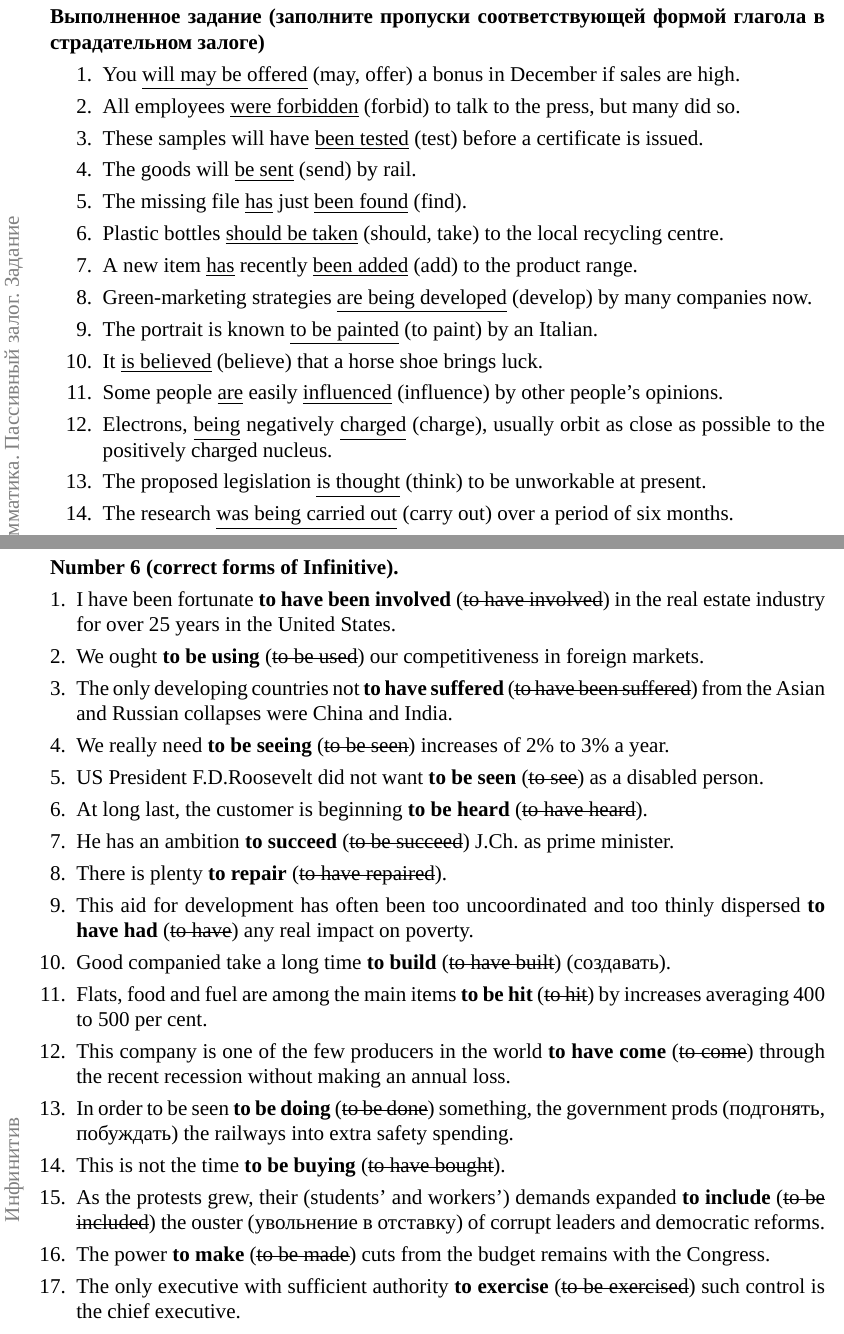
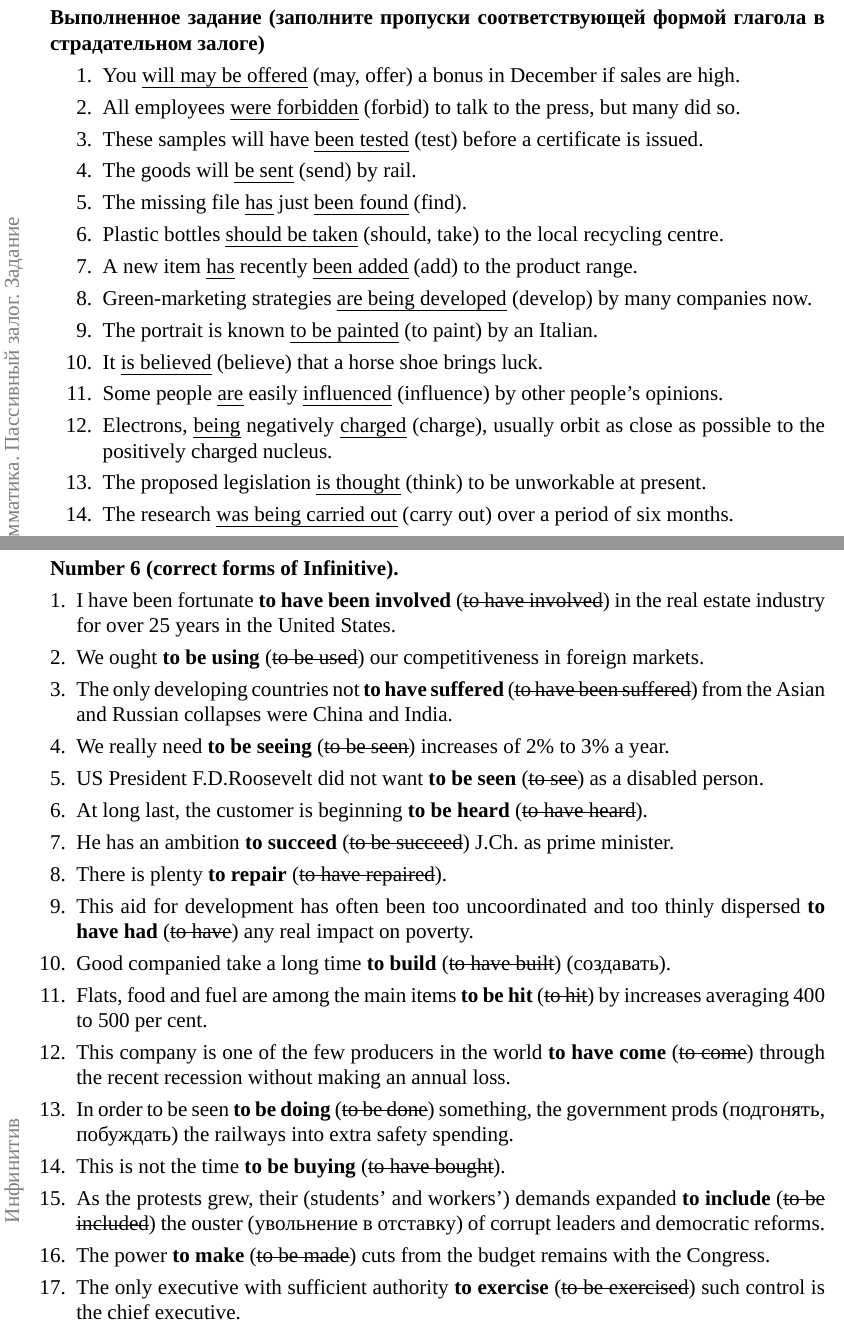
Before and after one commit to mualal/asp, a LaTeX document (english/main.tex, which reads english/parts/2024_01_31_1.tex, english/parts/training.tex): two parts of pages 127 and 189 of 192, joined at a grey line, cut so that both start at the same text. Compiled offline with XeLaTeX; a missing font is replaced by an installed copy or a similar font.

Commit message:
English: change underline to uline, st to sout, and minor fixes

```diff
--- a/english/parts/2024_01_31_1.tex
+++ b/english/parts/2024_01_31_1.tex
@@ -80,20 +80,20 @@ What a home-workers really wants is the (9) \textbf{warmth} of a human voice, no
 
 \begin{enumerate}[nosep]
 	\itemsep\eitsp
-	\item You \underline{will may be offered} (may, offer) a bonus in December if sales are high.
-	\item All employees \underline{were forbidden} (forbid) to talk to the press, but many did so.
-	\item These samples will have \underline{been tested} (test) before a certificate is issued.
-	\item The goods will \underline{be sent} (send) by rail.
-	\item The missing file \underline{has} just \underline{been found} (find).
-	\item Plastic bottles \underline{should be taken} (should, take) to the local recycling centre.
-	\item A new item \underline{has} recently \underline{been added} (add) to the product range.
-	\item Green-marketing strategies \underline{are being developed} (develop) by many companies now.
-	\item The portrait is known \underline{to be painted} (to paint) by an Italian.
-	\item It \underline{is believed} (believe) that a horse shoe brings luck.
-	\item Some people \underline{are} easily \underline{influenced} (influence) by other people's opinions.
-	\item Electrons, \underline{being} negatively \underline{charged} (charge), usually orbit as close as possible to the positively charged nucleus.
-	\item The proposed legislation \underline{is thought} (think) to be unworkable at present.
-	\item The research \underline{was being carried out} (carry out) over a period of six months.
+	\item You \uline{will may be offered} (may, offer) a bonus in December if sales are high.
+	\item All employees \uline{were forbidden} (forbid) to talk to the press, but many did so.
+	\item These samples will have \uline{been tested} (test) before a certificate is issued.
+	\item The goods will \uline{be sent} (send) by rail.
+	\item The missing file \uline{has} just \uline{been found} (find).
+	\item Plastic bottles \uline{should be taken} (should, take) to the local recycling centre.
+	\item A new item \uline{has} recently \uline{been added} (add) to the product range.
+	\item Green-marketing strategies \uline{are being developed} (develop) by many companies now.
+	\item The portrait is known \uline{to be painted} (to paint) by an Italian.
+	\item It \uline{is believed} (believe) that a horse shoe brings luck.
+	\item Some people \uline{are} easily \uline{influenced} (influence) by other people's opinions.
+	\item Electrons, \uline{being} negatively \uline{charged} (charge), usually orbit as close as possible to the positively charged nucleus.
+	\item The proposed legislation \uline{is thought} (think) to be unworkable at present.
+	\item The research \uline{was being carried out} (carry out) over a period of six months.
 \end{enumerate}
 
 \end{document}
--- a/english/parts/training.tex
+++ b/english/parts/training.tex
@@ -329,26 +329,26 @@
 
 \begin{enumerate}[nosep,leftmargin=*]
 	\itemsep\eitsp
-	\item I have been fortunate \textbf{to have been involved} (\st{to have involved}) in the real estate industry for over 25 years in the United States.
-	\item We ought \textbf{to be using} (\st{to be used}) our competitiveness in foreign markets.
-	\item The only developing countries not \textbf{to have suffered} (\st{to have been suffered}) from the Asian and Russian collapses were China and India.
-	\item We really need \textbf{to be seeing} (\st{to be seen}) increases of 2\% to 3\% a year.
-	\item US President F.D.Roosevelt did not want \textbf{to be seen} (\st{to see}) as a disabled person.
-	\item At long last, the customer is beginning \textbf{to be heard} (\st{to have heard}).
-	\item He has an ambition \textbf{to succeed} (\st{to be succeed}) J.Ch. as prime minister.
-	\item There is plenty \textbf{to repair} (\st{to have repaired}).
-	\item This aid for development has often been too uncoordinated and too thinly dispersed \textbf{to have had} (\st{to have}) any real impact on poverty.
-	\item Good companied take a long time \textbf{to build} (\st{to have built}) (создавать).
-	\item Flats, food and fuel are among the main items \textbf{to be hit} (\st{to hit}) by increases averaging 400 to 500 per cent.
-	\item This company is one of the few producers in the world \textbf{to have come} (\st{to come}) through the recent recession without making an annual loss.
-	\item In order to be seen \textbf{to be doing} (\st{to be done}) something, the government prods (подгонять, побуждать) the railways into extra safety spending.
-	\item This is not the time \textbf{to be buying} (\st{to have bought}).
-	\item As the protests grew, their (students' and workers') demands expanded \textbf{to include} (\st{to be included}) the ouster (увольнение в отставку) of corrupt leaders and democratic reforms.
-	\item The power \textbf{to make} (\st{to be made}) cuts from the budget remains with the Congress.
-	\item The only executive with sufficient authority \textbf{to exercise} (\st{to be exercised}) such control is the chief executive.
-	\item Now is the best time \textbf{to be making} (\st{to be made}) new investments in venture capital.
-	\item The only country \textbf{to have tried} (\st{to try}) this system so far has been Argentina.
-	\item \textbf{To be paying} (\st{to be paid}) a high rate of interest, this fund has to be taking a fair amount of risk.
+	\item I have been fortunate \textbf{to have been involved} (\sout{to have involved}) in the real estate industry for over 25 years in the United States.
+	\item We ought \textbf{to be using} (\sout{to be used}) our competitiveness in foreign markets.
+	\item The only developing countries not \textbf{to have suffered} (\sout{to have been suffered}) from the Asian and Russian collapses were China and India.
+	\item We really need \textbf{to be seeing} (\sout{to be seen}) increases of 2\% to 3\% a year.
+	\item US President F.D.Roosevelt did not want \textbf{to be seen} (\sout{to see}) as a disabled person.
+	\item At long last, the customer is beginning \textbf{to be heard} (\sout{to have heard}).
+	\item He has an ambition \textbf{to succeed} (\sout{to be succeed}) J.Ch. as prime minister.
+	\item There is plenty \textbf{to repair} (\sout{to have repaired}).
+	\item This aid for development has often been too uncoordinated and too thinly dispersed \textbf{to have had} (\sout{to have}) any real impact on poverty.
+	\item Good companied take a long time \textbf{to build} (\sout{to have built}) (создавать).
+	\item Flats, food and fuel are among the main items \textbf{to be hit} (\sout{to hit}) by increases averaging 400 to 500 per cent.
+	\item This company is one of the few producers in the world \textbf{to have come} (\sout{to come}) through the recent recession without making an annual loss.
+	\item In order to be seen \textbf{to be doing} (\sout{to be done}) something, the government prods (подгонять, побуждать) the railways into extra safety spending.
+	\item This is not the time \textbf{to be buying} (\sout{to have bought}).
+	\item As the protests grew, their (students' and workers') demands expanded \textbf{to include} (\sout{to be included}) the ouster (увольнение в отставку) of corrupt leaders and democratic reforms.
+	\item The power \textbf{to make} (\sout{to be made}) cuts from the budget remains with the Congress.
+	\item The only executive with sufficient authority \textbf{to exercise} (\sout{to be exercised}) such control is the chief executive.
+	\item Now is the best time \textbf{to be making} (\sout{to be made}) new investments in venture capital.
+	\item The only country \textbf{to have tried} (\sout{to try}) this system so far has been Argentina.
+	\item \textbf{To be paying} (\sout{to be paid}) a high rate of interest, this fund has to be taking a fair amount of risk.
 \end{enumerate}
 
 \newpage
```
Also changed, not shown: english/parts/2023_11_29.tex (+7 -7 lines), english/parts/2024_01_24.tex (+7 -7 lines), english/parts/2024_01_31_2.tex (+1 -1 lines), english/parts/all_tasks.tex (+2 -2 lines), english/parts/exam_2024_02_14.tex (+25 -25 lines), english/main.pdf, english/parts/2024_01_31_1.tex (2 more changed lines).
